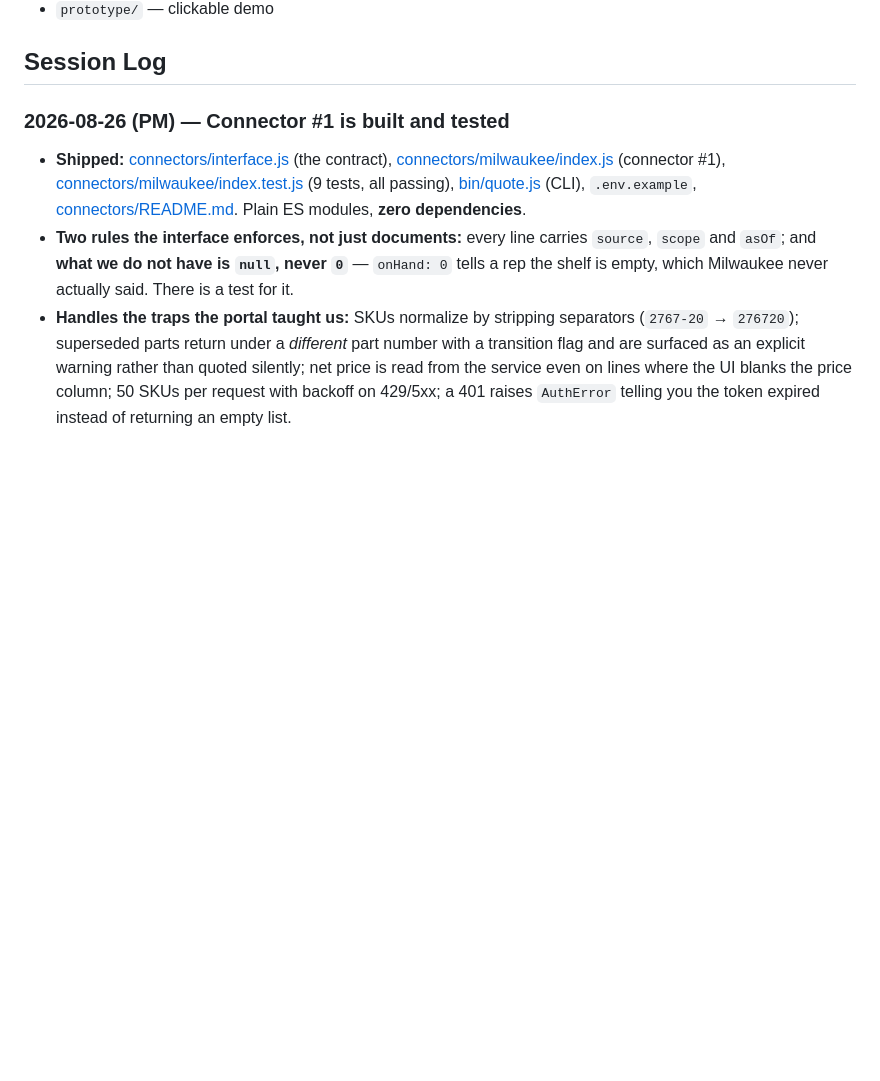
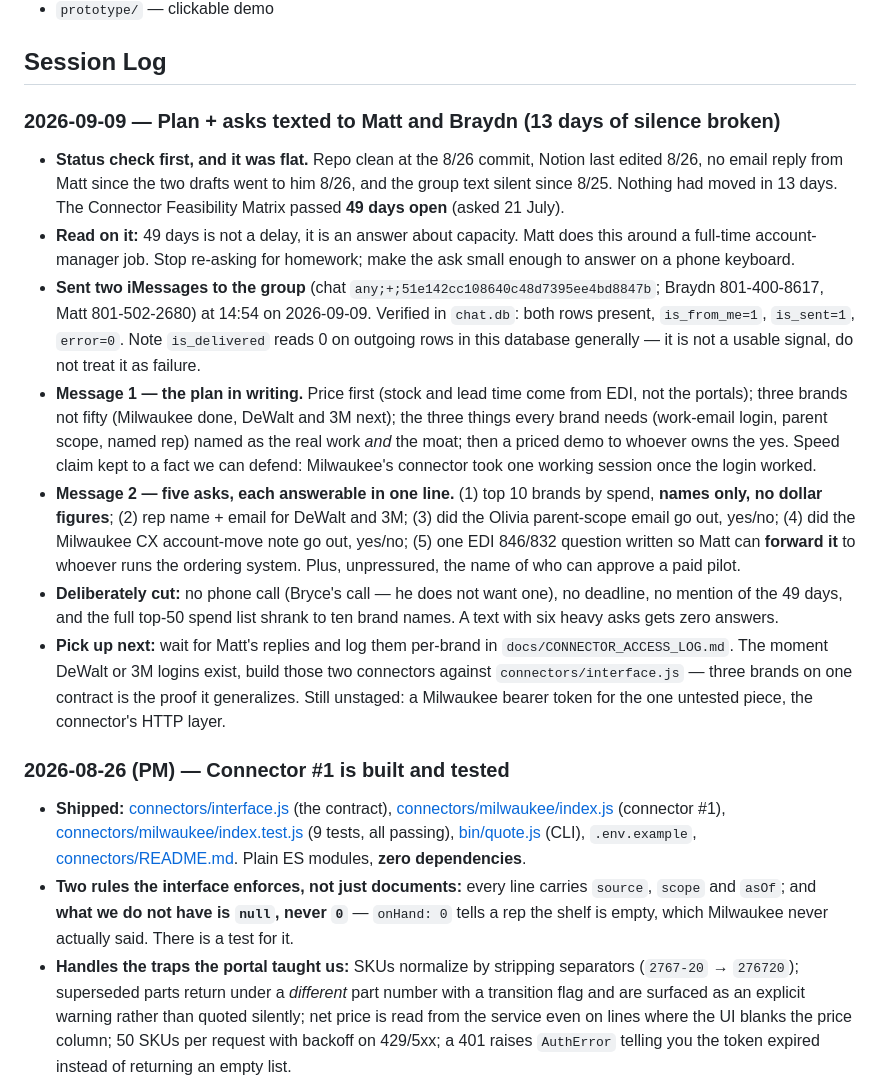
Before and after one commit to brycedmorgan/flaky-crust, a Markdown page: CLAUDE.md, the part around the change. GitHub-like rendering; blank space fills up the shorter version.

Commit message:
Session 9/9: plan + five asks texted to Matt and Braydn
Thirteen days of silence on every channel. The feasibility matrix
passed 49 days open. Shrank the ask to what fits a phone keyboard:
ten brand names, two rep contacts, two yes/no confirmations, and one
EDI question written to be forwarded. No call, no deadline.

Both messages verified sent in chat.db, not assumed from AppleScript.

Co-Authored-By: Claude Opus 5 (1M context) <noreply@anthropic.com>
Claude-Session: https://claude.ai/code/session_01UAnLaeBtjDbZmz8LFH71ZP

```diff
--- a/CLAUDE.md
+++ b/CLAUDE.md
@@ -19,6 +19,17 @@
 - `prototype/` — clickable demo
 
 ## Session Log
+
+### 2026-09-09 — Plan + asks texted to Matt and Braydn (13 days of silence broken)
+
+- **Status check first, and it was flat.** Repo clean at the 8/26 commit, Notion last edited 8/26, no email reply from Matt since the two drafts went to him 8/26, and the group text silent since 8/25. Nothing had moved in 13 days. The Connector Feasibility Matrix passed **49 days open** (asked 21 July).
+- **Read on it:** 49 days is not a delay, it is an answer about capacity. Matt does this around a full-time account-manager job. Stop re-asking for homework; make the ask small enough to answer on a phone keyboard.
+- **Sent two iMessages to the group** (chat `any;+;51e142cc108640c48d7395ee4bd8847b`; Braydn 801-400-8617, Matt 801-502-2680) at 14:54 on 2026-09-09. Verified in `chat.db`: both rows present, `is_from_me=1`, `is_sent=1`, `error=0`. Note `is_delivered` reads 0 on outgoing rows in this database generally — it is not a usable signal, do not treat it as failure.
+- **Message 1 — the plan in writing.** Price first (stock and lead time come from EDI, not the portals); three brands not fifty (Milwaukee done, DeWalt and 3M next); the three things every brand needs (work-email login, parent scope, named rep) named as the real work *and* the moat; then a priced demo to whoever owns the yes. Speed claim kept to a fact we can defend: Milwaukee's connector took one working session once the login worked.
+- **Message 2 — five asks, each answerable in one line.** (1) top 10 brands by spend, **names only, no dollar figures**; (2) rep name + email for DeWalt and 3M; (3) did the Olivia parent-scope email go out, yes/no; (4) did the Milwaukee CX account-move note go out, yes/no; (5) one EDI 846/832 question written so Matt can **forward it** to whoever runs the ordering system. Plus, unpressured, the name of who can approve a paid pilot.
+- **Deliberately cut:** no phone call (Bryce's call — he does not want one), no deadline, no mention of the 49 days, and the full top-50 spend list shrank to ten brand names. A text with six heavy asks gets zero answers.
+- **Pick up next:** wait for Matt's replies and log them per-brand in `docs/CONNECTOR_ACCESS_LOG.md`. The moment DeWalt or 3M logins exist, build those two connectors against `connectors/interface.js` — three brands on one contract is the proof it generalizes. Still unstaged: a Milwaukee bearer token for the one untested piece, the connector's HTTP layer.
+
 
 ### 2026-08-26 (PM) — Connector #1 is built and tested
 
```
